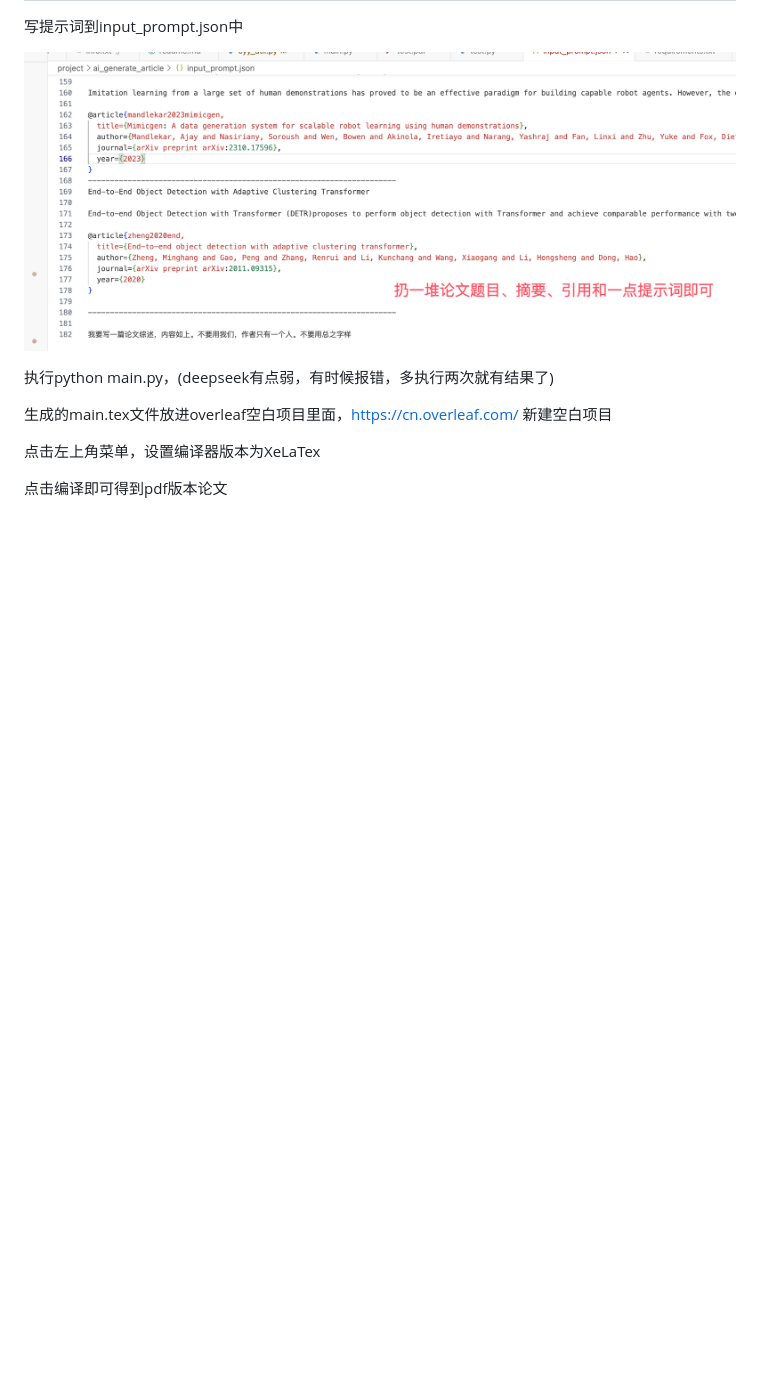
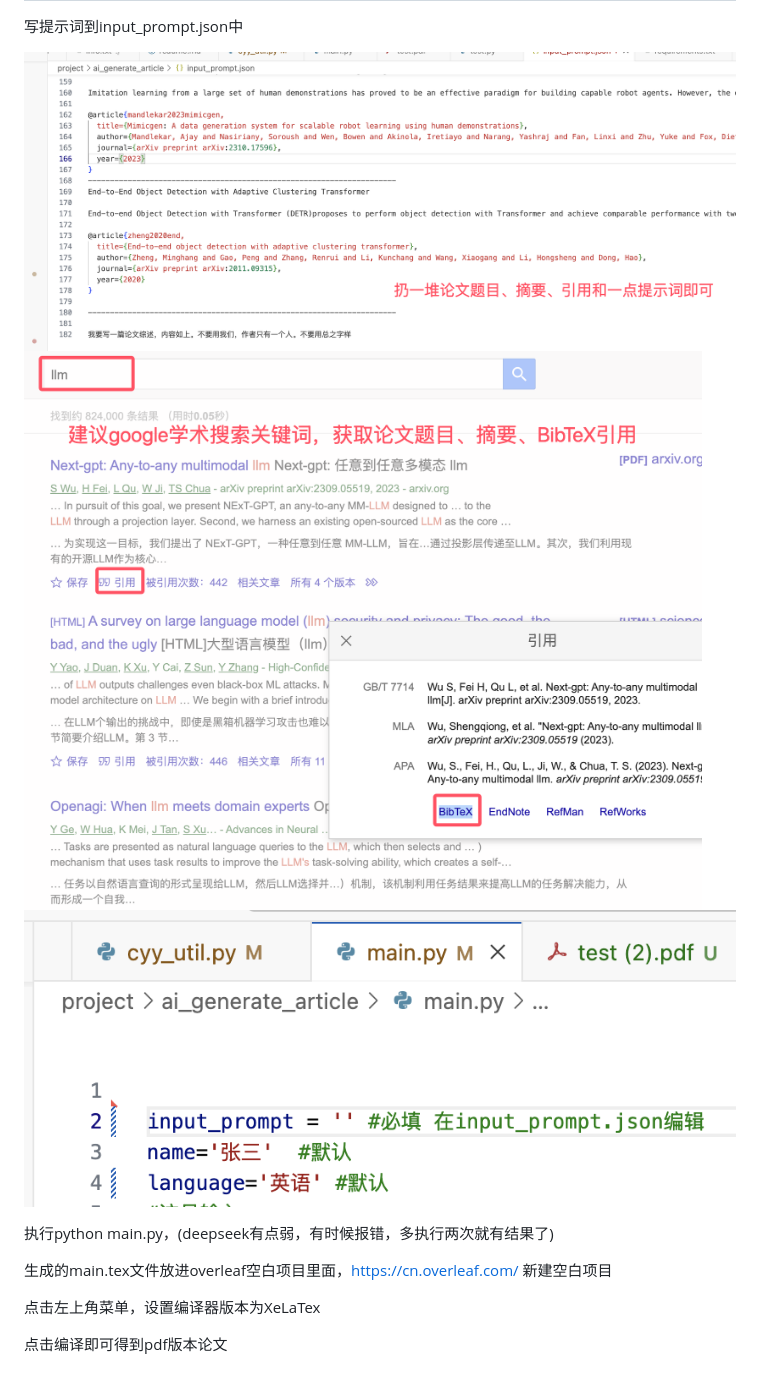
Before and after one commit to yongyuan-chen/ai_generate_article, a Markdown page: readme.md, the part around the change. Rendered like a GitHub page; pictures changed too: google_scholar.png (added), main文件填写姓名语言.png (added); blank space fills up the shorter version.

```diff
--- a/readme.md
+++ b/readme.md
@@ -38,6 +38,8 @@ https://api-docs.deepseek.com/zh-cn/quick_start/pricing
 写提示词到input_prompt.json中
 
 ![提示词撰写](./提示词撰写.png)
+![google_scholar](./google_scholar.png)
+![main文件填写姓名语言.png](./main文件填写姓名语言.png)
 
 执行python main.py，(deepseek有点弱，有时候报错，多执行两次就有结果了)
 
```
Also changed, not shown: 9 other files.
